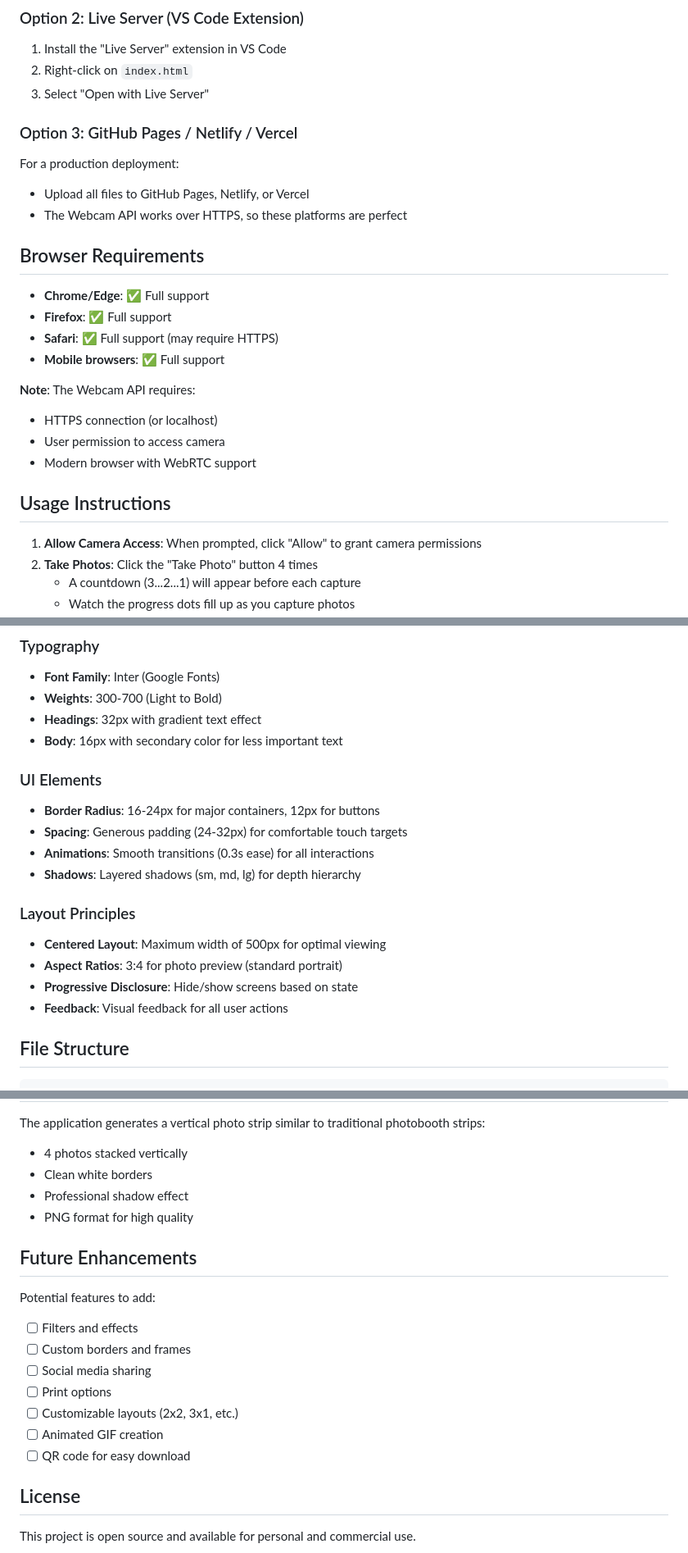
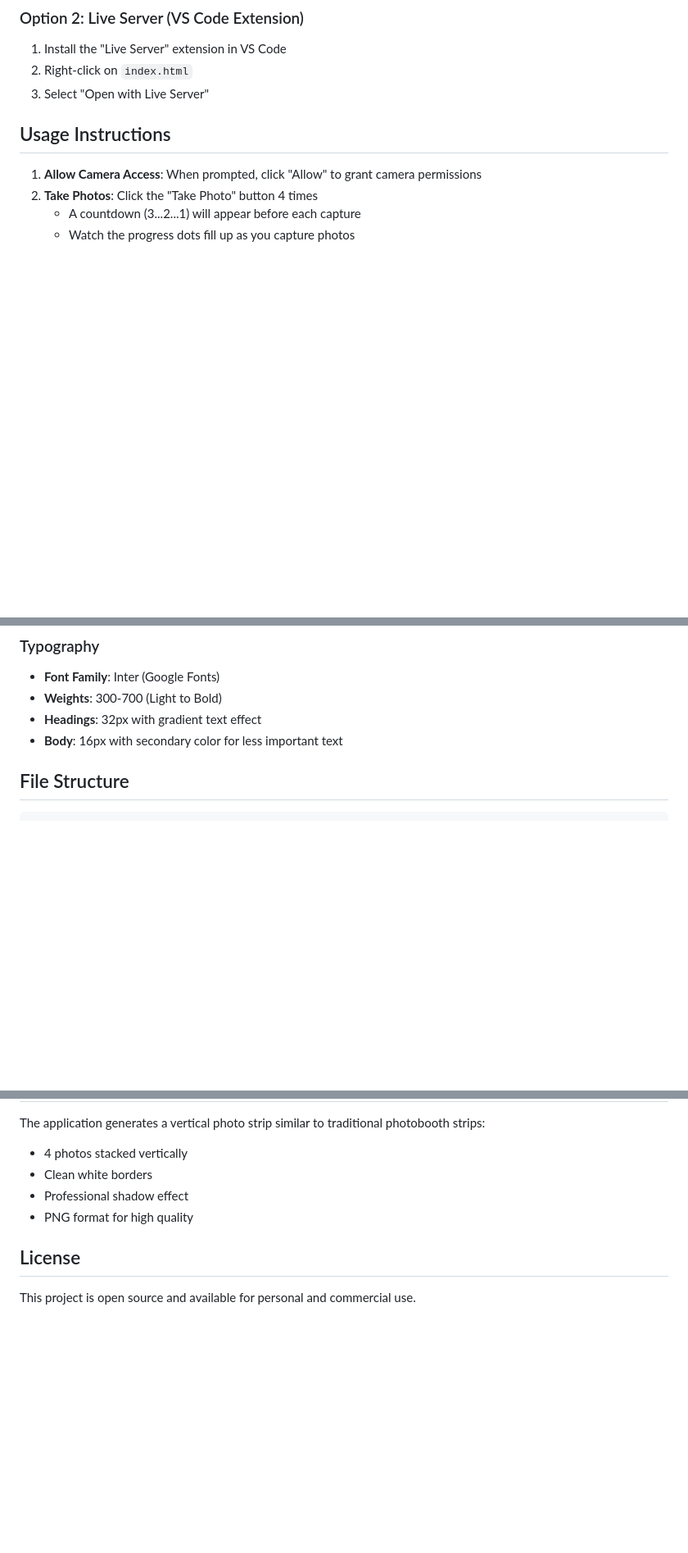
Before and after one commit to Nourroun02/photo_booth, a Markdown page: README.md, 3 parts joined by grey strips. Shown at 82% size. GitHub-like rendering; blank space fills up the shorter version.

```diff
--- a/README.md
+++ b/README.md
@@ -68,23 +68,7 @@ php -S localhost:8000
 2. Right-click on `index.html`
 3. Select "Open with Live Server"
 
-### Option 3: GitHub Pages / Netlify / Vercel
 
-For a production deployment:
-- Upload all files to GitHub Pages, Netlify, or Vercel
-- The Webcam API works over HTTPS, so these platforms are perfect
-
-## Browser Requirements
-
-- **Chrome/Edge**: ✅ Full support
-- **Firefox**: ✅ Full support
-- **Safari**: ✅ Full support (may require HTTPS)
-- **Mobile browsers**: ✅ Full support
-
-**Note**: The Webcam API requires:
-- HTTPS connection (or localhost)
-- User permission to access camera
-- Modern browser with WebRTC support
 
 ## Usage Instructions
 
@@ -115,19 +99,6 @@ The application uses a modern gradient color scheme:
 - **Headings**: 32px with gradient text effect
 - **Body**: 16px with secondary color for less important text
 
-### UI Elements
-
-- **Border Radius**: 16-24px for major containers, 12px for buttons
-- **Spacing**: Generous padding (24-32px) for comfortable touch targets
-- **Animations**: Smooth transitions (0.3s ease) for all interactions
-- **Shadows**: Layered shadows (sm, md, lg) for depth hierarchy
-
-### Layout Principles
-
-- **Centered Layout**: Maximum width of 500px for optimal viewing
-- **Aspect Ratios**: 3:4 for photo preview (standard portrait)
-- **Progressive Disclosure**: Hide/show screens based on state
-- **Feedback**: Visual feedback for all user actions
 
 ## File Structure
 
@@ -215,17 +174,6 @@ The application generates a vertical photo strip similar to traditional photoboo
 - Professional shadow effect
 - PNG format for high quality
 
-## Future Enhancements
-
-Potential features to add:
-- [ ] Filters and effects
-- [ ] Custom borders and frames
-- [ ] Social media sharing
-- [ ] Print options
-- [ ] Customizable layouts (2x2, 3x1, etc.)
-- [ ] Animated GIF creation
-- [ ] QR code for easy download
-
 ## License
 
 This project is open source and available for personal and commercial use.
```
Also changed, not shown: other parts of README.md (+0 -12 lines).
